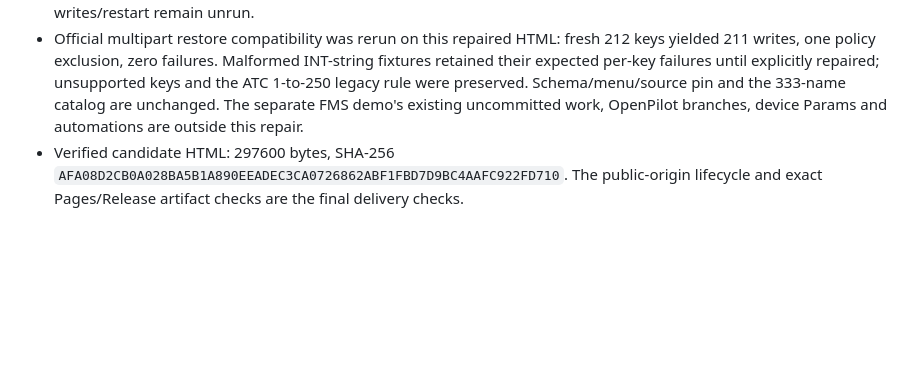
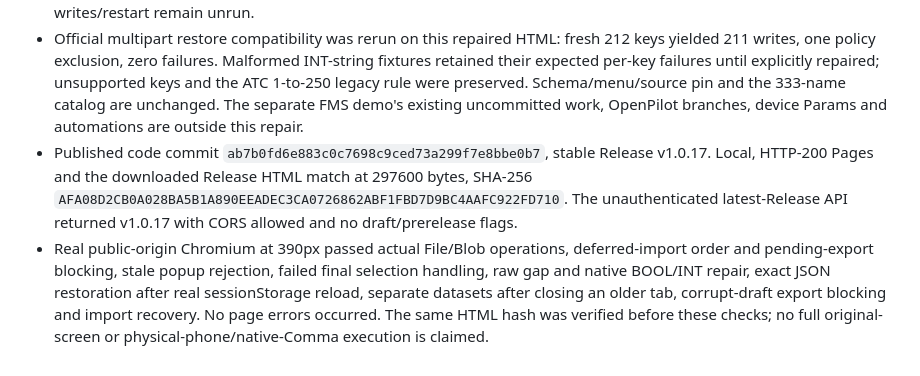
Before and after one commit to fullmetalsonic/webcarrot-offline-demo, a Markdown page: HANDOVER.md, the part around the change. GitHub-like rendering; blank space fills up the shorter version.

Commit message:
Record public backup lifecycle and release verification

```diff
--- a/HANDOVER.md
+++ b/HANDOVER.md
@@ -168,4 +168,5 @@ Only the demo, public documentation and source license notices belong here. Neve
 - Expanded frozen-baseline run: 41 cases, 22 PASS / 19 FAIL (includes the explicit missing-key Apply requirement). Repaired suite: 43 PASS / FAIL 0 / SKIP 0. Independent fresh review added seven production-path scenarios without finding a further blocking defect. A separate source-oracle comparison of all 55 binary menu keys across 1430 scalar cases matched the original Python coercion functions. No test skip or broad allowance was added.
 - Candidate Chromium 390px used a memory document and modeled storage, without a local file URL: actual File and Blob/download operations passed inverse completion, blocked pending export, stale popup, invalid final import, raw/effective gap correction, BOOL/INT repair, exact lossless startup restore and corrupt-draft recovery. Real public-origin sessionStorage reload and multi-tab checks are publication checks; phone interaction and native Comma writes/restart remain unrun.
 - Official multipart restore compatibility was rerun on this repaired HTML: fresh 212 keys yielded 211 writes, one policy exclusion, zero failures. Malformed INT-string fixtures retained their expected per-key failures until explicitly repaired; unsupported keys and the ATC 1-to-250 legacy rule were preserved. Schema/menu/source pin and the 333-name catalog are unchanged. The separate FMS demo's existing uncommitted work, OpenPilot branches, device Params and automations are outside this repair.
-- Verified candidate HTML: 297600 bytes, SHA-256 `AFA08D2CB0A028BA5B1A890EEADEC3CA0726862ABF1FBD7D9BC4AAFC922FD710`. The public-origin lifecycle and exact Pages/Release artifact checks are the final delivery checks.
+- Published code commit `ab7b0fd6e883c0c7698c9ced73a299f7e8bbe0b7`, stable Release v1.0.17. Local, HTTP-200 Pages and the downloaded Release HTML match at 297600 bytes, SHA-256 `AFA08D2CB0A028BA5B1A890EEADEC3CA0726862ABF1FBD7D9BC4AAFC922FD710`. The unauthenticated latest-Release API returned v1.0.17 with CORS allowed and no draft/prerelease flags.
+- Real public-origin Chromium at 390px passed actual File/Blob operations, deferred-import order and pending-export blocking, stale popup rejection, failed final selection handling, raw gap and native BOOL/INT repair, exact JSON restoration after real sessionStorage reload, separate datasets after closing an older tab, corrupt-draft export blocking and import recovery. No page errors occurred. The same HTML hash was verified before these checks; no full original-screen or physical-phone/native-Comma execution is claimed.
```
